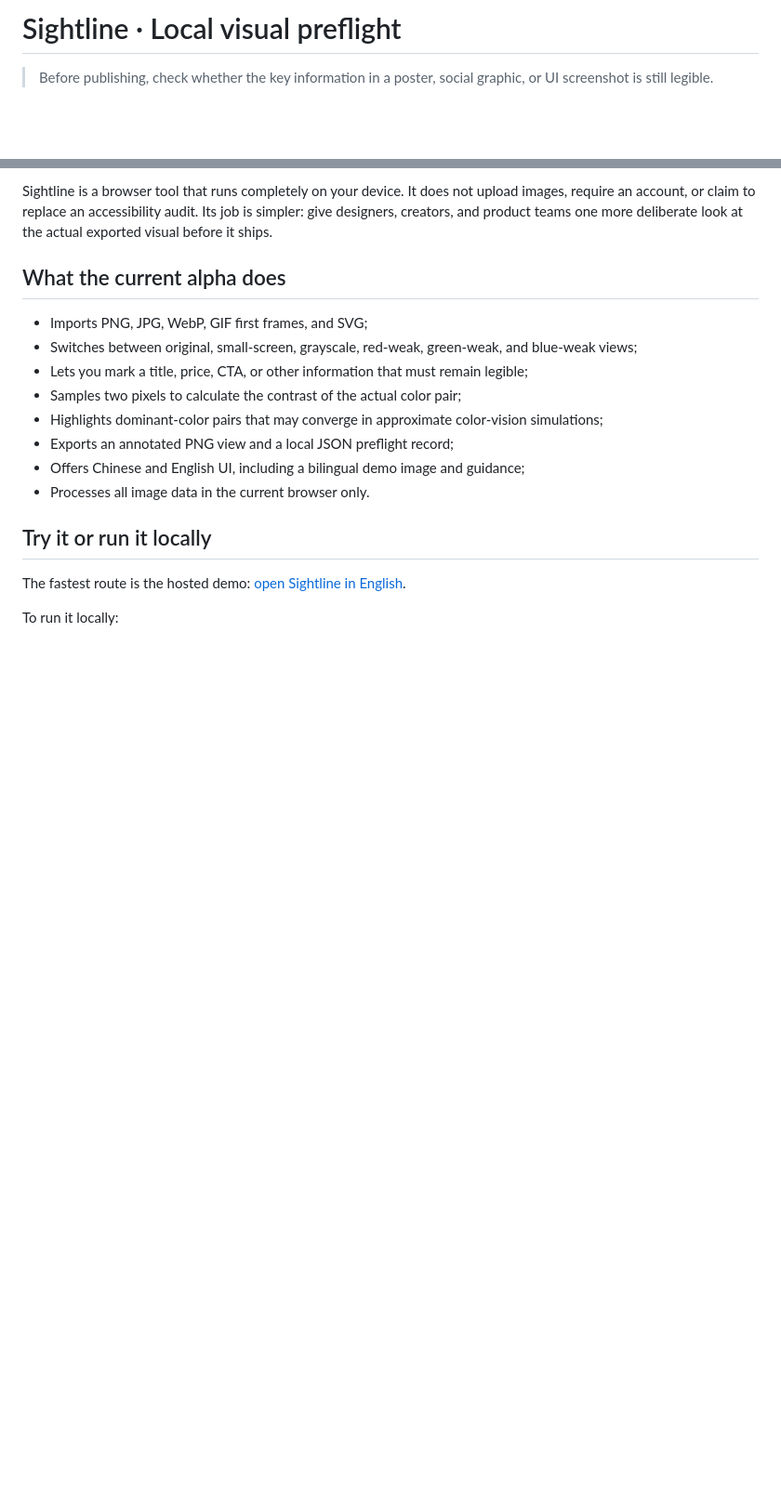
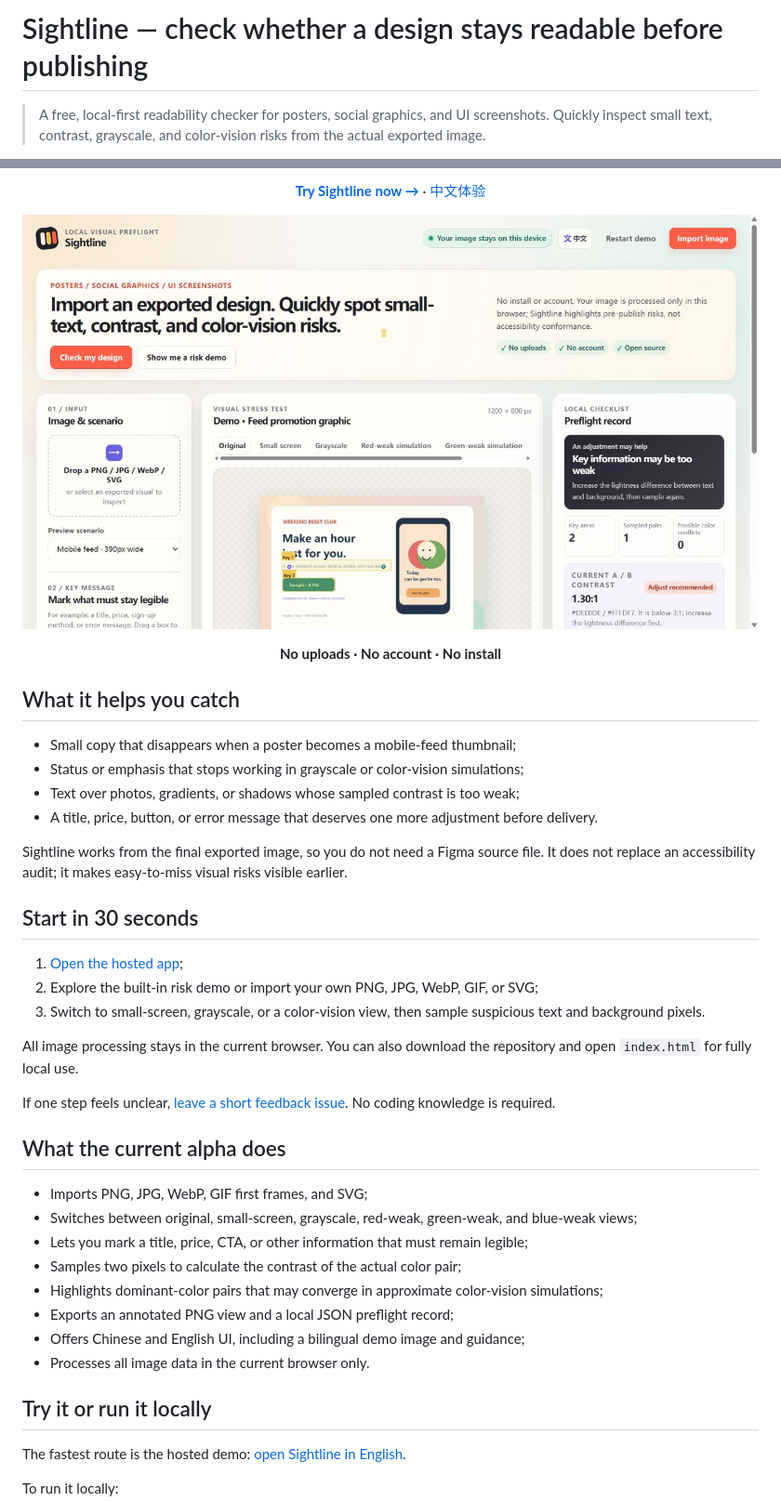
Before and after one commit to miffyli21/sightline-visual-preflight, a Markdown page: README.en.md, 2 parts joined by grey strips. Shown at 93% size. GitHub-like rendering; pictures changed too: docs/sightline-demo-en.png (added); blank space fills up the shorter version.

Commit message:
Make Sightline easier to understand and discover
Clarify the product entry, seed the demo with a real risk result, add bilingual previews, and improve search discovery.

```diff
--- a/README.en.md
+++ b/README.en.md
@@ -1,4 +1,4 @@
-# Sightline · Local visual preflight
+# Sightline — check whether a design stays readable before publishing
 
-> Before publishing, check whether the key information in a poster, social graphic, or UI screenshot is still legible.
+> A free, local-first readability checker for posters, social graphics, and UI screenshots. Quickly inspect small text, contrast, grayscale, and color-vision risks from the actual exported image.
 
@@ -6,5 +6,32 @@
 
-Sightline is a browser tool that runs completely on your device. It does not upload images, require an account, or claim to replace an accessibility audit. Its job is simpler: give designers, creators, and product teams one more deliberate look at the actual exported visual before it ships.
+<p align="center">
+  <a href="https://miffyli21.github.io/sightline-visual-preflight/?lang=en"><strong>Try Sightline now →</strong></a>
+  ·
+  <a href="https://miffyli21.github.io/sightline-visual-preflight/?lang=zh">中文体验</a>
+</p>
+
+![Sightline English interface checking a social graphic in small-screen, grayscale, and color-vision views](./docs/sightline-demo-en.png)
+
+<p align="center"><strong>No uploads · No account · No install</strong></p>
+
+## What it helps you catch
+
+- Small copy that disappears when a poster becomes a mobile-feed thumbnail;
+- Status or emphasis that stops working in grayscale or color-vision simulations;
+- Text over photos, gradients, or shadows whose sampled contrast is too weak;
+- A title, price, button, or error message that deserves one more adjustment before delivery.
+
+Sightline works from the final exported image, so you do not need a Figma source file. It does not replace an accessibility audit; it makes easy-to-miss visual risks visible earlier.
+
+## Start in 30 seconds
+
+1. [Open the hosted app](https://miffyli21.github.io/sightline-visual-preflight/?lang=en);
+2. Explore the built-in risk demo or import your own PNG, JPG, WebP, GIF, or SVG;
+3. Switch to small-screen, grayscale, or a color-vision view, then sample suspicious text and background pixels.
+
+All image processing stays in the current browser. You can also download the repository and open `index.html` for fully local use.
+
+If one step feels unclear, [leave a short feedback issue](https://github.com/miffyli21/sightline-visual-preflight/issues/new?template=feedback.md). No coding knowledge is required.
 
 ## What the current alpha does
 
```
Also changed, not shown: other parts of README.en.md (+1 -1 lines), CHANGELOG.md (+8 -0 lines), README.md (+28 -8 lines), docs/sightline-demo-zh.png (added), 5 other files.
